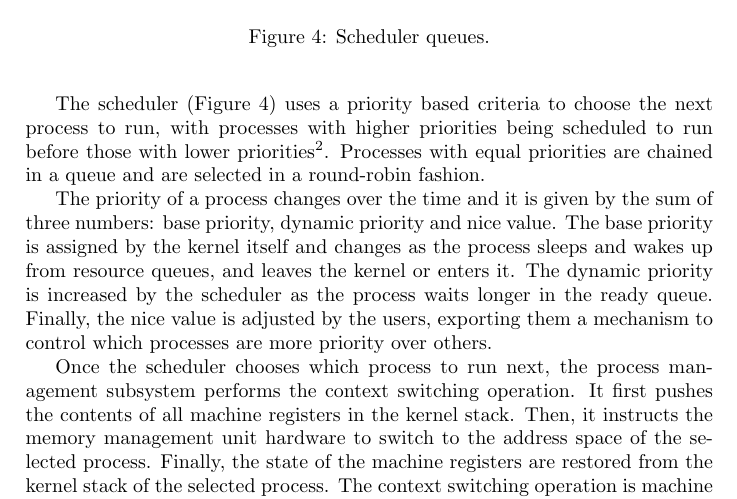
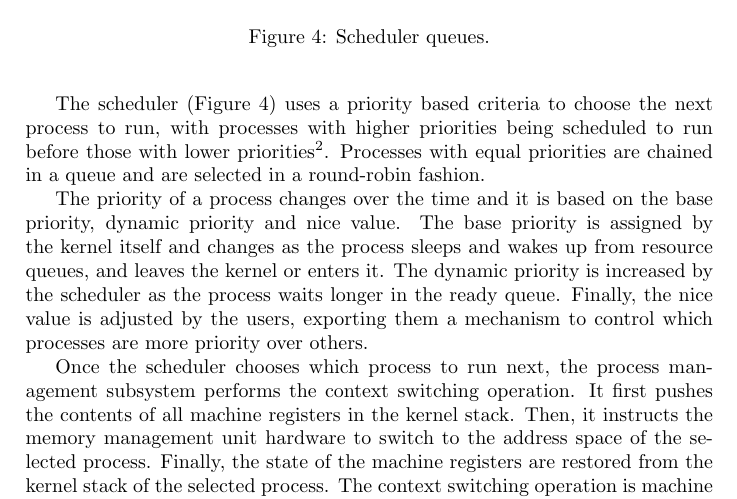
Before and after one commit to zambonin/documentation, a LaTeX document (kernel/main.tex, which reads kernel/tex/process-management.tex): part of page 7 of 19, cut so that both start at the same text. Compiled offline with pdfLaTeX.

Commit message:
priorities

```diff
--- a/kernel/tex/process-management.tex
+++ b/kernel/tex/process-management.tex
@@ -120,15 +120,14 @@ exported by this subsystem.
 	selected in a round-robin fashion.
 
 	% Priorities of a process.
-	The priority of a process changes over the time and it is given
-	by the sum of three numbers: base priority, dynamic priority and
-	nice value. The base priority is assigned by the kernel itself
-	and changes as the process sleeps and wakes up from resource
-	queues, and leaves the kernel or enters it. The dynamic priority
-	is increased by the scheduler as the process waits longer in the
-	ready queue. Finally, the nice value is adjusted by the users,
-	exporting them a mechanism to control which processes are more
-	priority over others.
+	The priority of a process changes over the time and it is based on
+	the base priority, dynamic priority and nice value. The base
+	priority is assigned by the kernel itself and changes as the process
+	sleeps and wakes up from resource queues, and leaves the kernel or
+	enters it. The dynamic priority is increased by the scheduler as the
+	process waits longer in the ready queue. Finally, the nice value is
+	adjusted by the users, exporting them a mechanism to control which
+	processes are more priority over others.
 
 	% Process switching.
 	Once the scheduler chooses which process to run next, the
```
